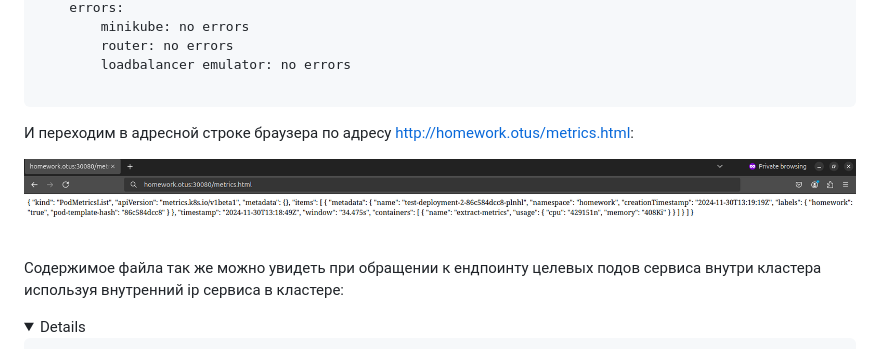
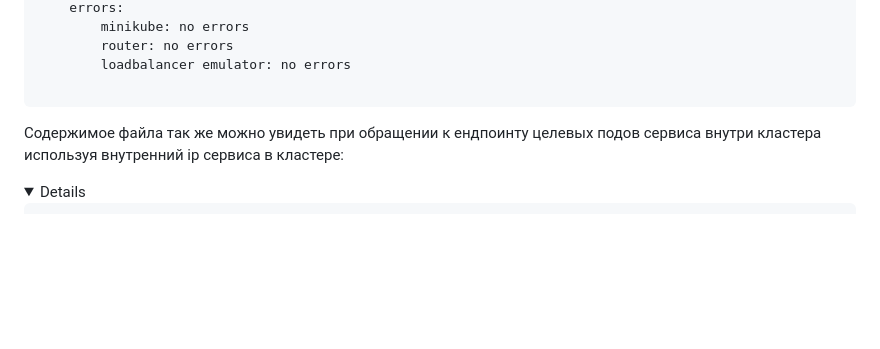
Before and after one commit to Kuber-2024-10OTUS/Valyanchik_repo, a Markdown page: kubernetes-security/README.md, the part around the change. GitHub-like rendering; folded sections open; blank space fills up the shorter version.

Commit message:
правки

````diff
--- a/kubernetes-security/README.md
+++ b/kubernetes-security/README.md
@@ -395,9 +395,7 @@ Status:
 ```
 </details>
 
-И переходим в адресной строке браузера по адресу http://homework.otus/metrics.html:
 
-![metric_in_web.png](screenshots/metric_in_web.png)
 
 Содержимое файла так же можно увидеть при обращении к ендпоинту целевых подов сервиса внутри кластера используя внутренний ip сервиса в кластере:
 
````
